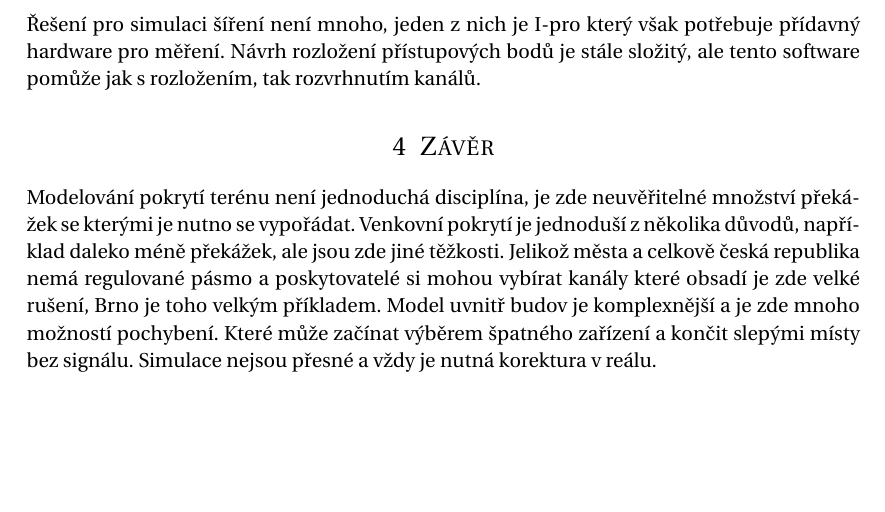
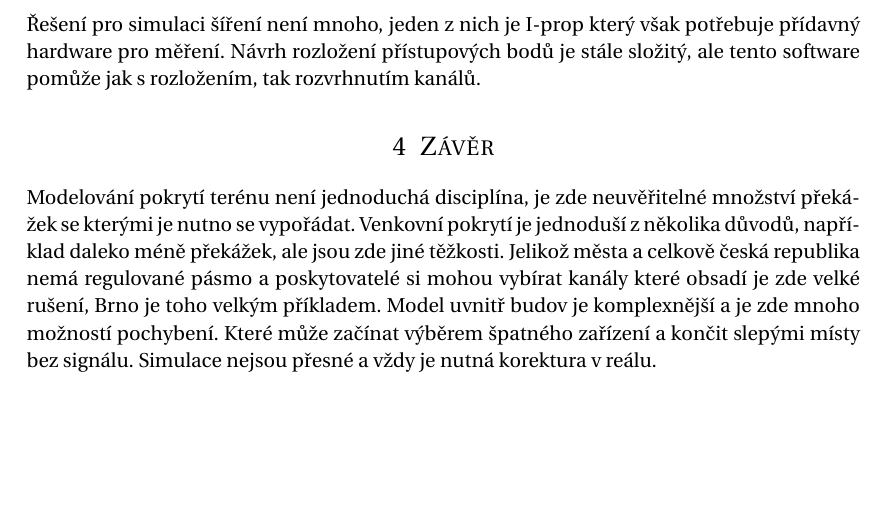
Before and after one commit to rajzik/ms2-seminarka, a LaTeX document (Semestralni_prace.tex): part of page 5 of 5, cut so that both start at the same text. Compiled offline with pdfLaTeX.

Commit message:
Hello again

```diff
--- a/Semestralni_prace.tex
+++ b/Semestralni_prace.tex
@@ -155,7 +155,7 @@ Tato práce se nezabývá standarty IEEE 802.11 ani infrastruktury sítě.
 
 \section{Softwarové řešení}
 Řešení pro simulaci šíření není mnoho,
-jeden z nich je I-pro který však potřebuje přídavný hardware pro měření.
+jeden z nich je I-prop který však potřebuje přídavný hardware pro měření.
 Návrh rozložení přístupových bodů je stále složitý,
 ale tento software pomůže jak s rozložením,
 tak rozvrhnutím kanálů.
```
Also changed, not shown: Semestralni_prace.pdf, 1 other file.
